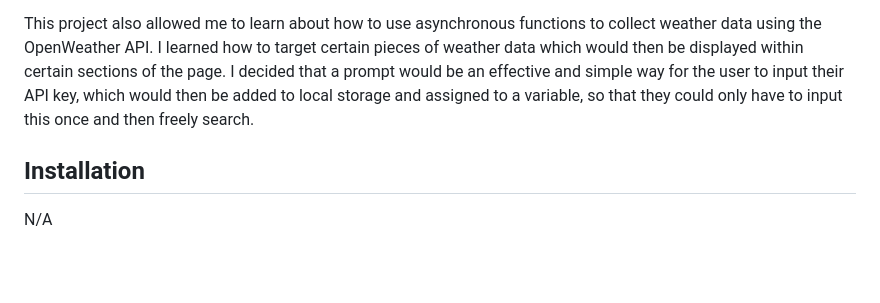
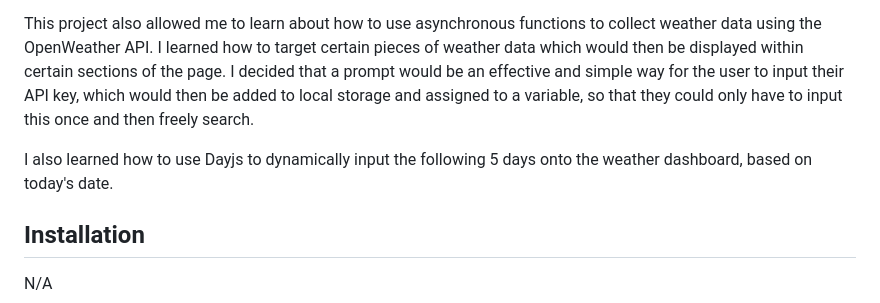
Before and after one commit to EleniMG/Weather-Dashboard, a Markdown page: README.md, the part around the change printed below. Drawn GitHub-style; blank space fills up the shorter version.

```diff
--- a/README.md
+++ b/README.md
@@ -7,6 +7,8 @@ My aim in creating the weather dashboard was to use an API to provide users with
 When developing this dashboard, I realised the benefit and importance of making separate functions for individual aspects of the project. For example, I made individual functions for displaying the current weather data, the future weather data, and adding the searched location into local storage. By keeping these separate, I was able to effectively display the results only when the user selects a previously searched location button.
 
 This project also allowed me to learn about how to use asynchronous functions to collect weather data using the OpenWeather API. I learned how to target certain pieces of weather data which would then be displayed within certain sections of the page. I decided that a prompt would be an effective and simple way for the user to input their API key, which would then be added to local storage and assigned to a variable, so that they could only have to input this once and then freely search.
+
+I also learned how to use Dayjs to dynamically input the following 5 days onto the weather dashboard, based on today's date.
 
 ## Installation
 
```
Also changed, not shown: other parts of README.md (+1 -1 lines).
